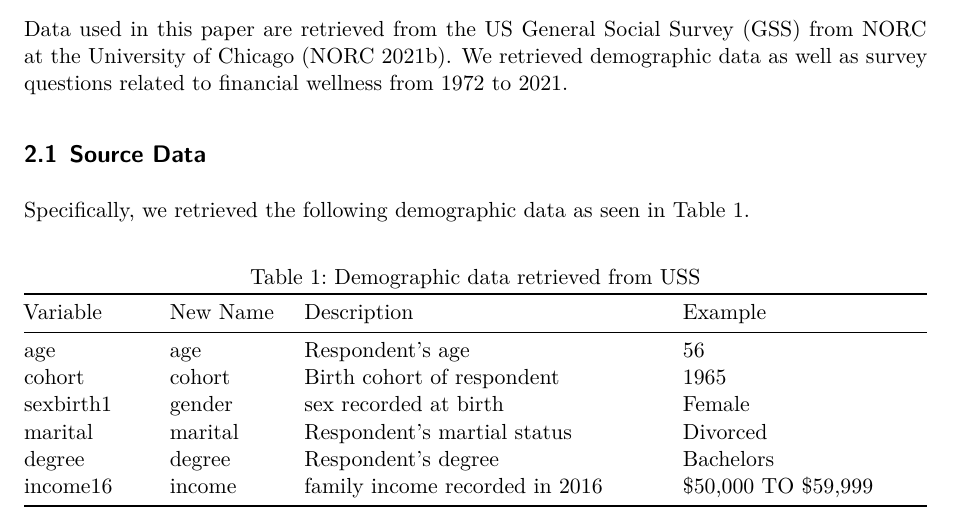
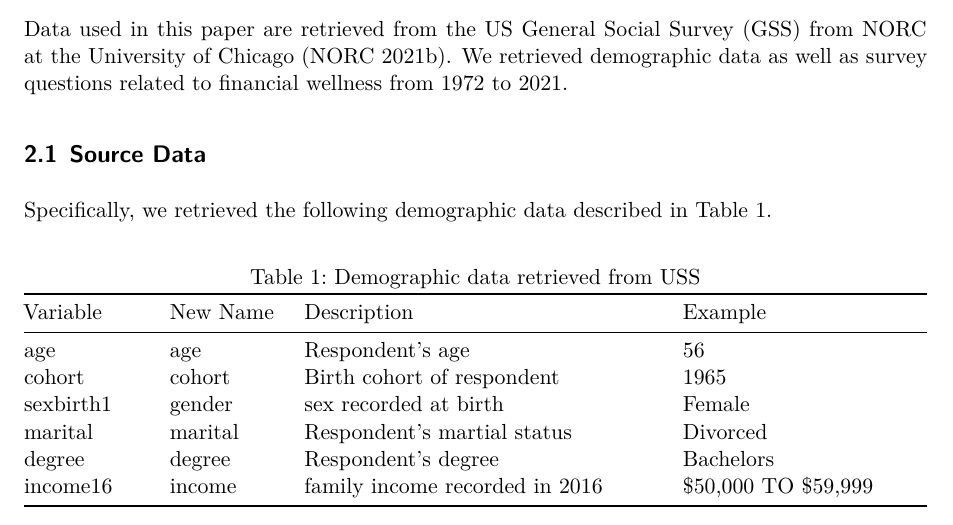
Before and after one commit to christina-wei/Financial-Wellness-in-US, a Quarto document (outputs/paper/financial_satsifaction_in_us.qmd): part of page 3 of 16, cut so that both start at the same text. Rendered offline with R 4.5, knitr and Pandoc in place of Quarto, then LaTeX, with nearby package versions; some code elsewhere in the file could not run offline.

```diff
--- a/outputs/paper/paper3.qmd
+++ b/outputs/paper/financial_satsifaction_in_us.qmd
@@ -240,7 +240,7 @@
 
 ## Source Data
 
-Specifically, we retrieved the following demographic data as seen in @tbl-uss-demographic.
+Specifically, we retrieved the following demographic data described in @tbl-uss-demographic.
 
 | Variable  | New Name | Description                    | Example              |
 |-----------|----------|--------------------------------|----------------------|
```
Also changed, not shown: outputs/paper/financial_satsifaction_in_us.pdf (added), outputs/paper/paper3.pdf (deleted), outputs/paper/financial_satsifaction_in_us.qmd (2 more changed lines).
